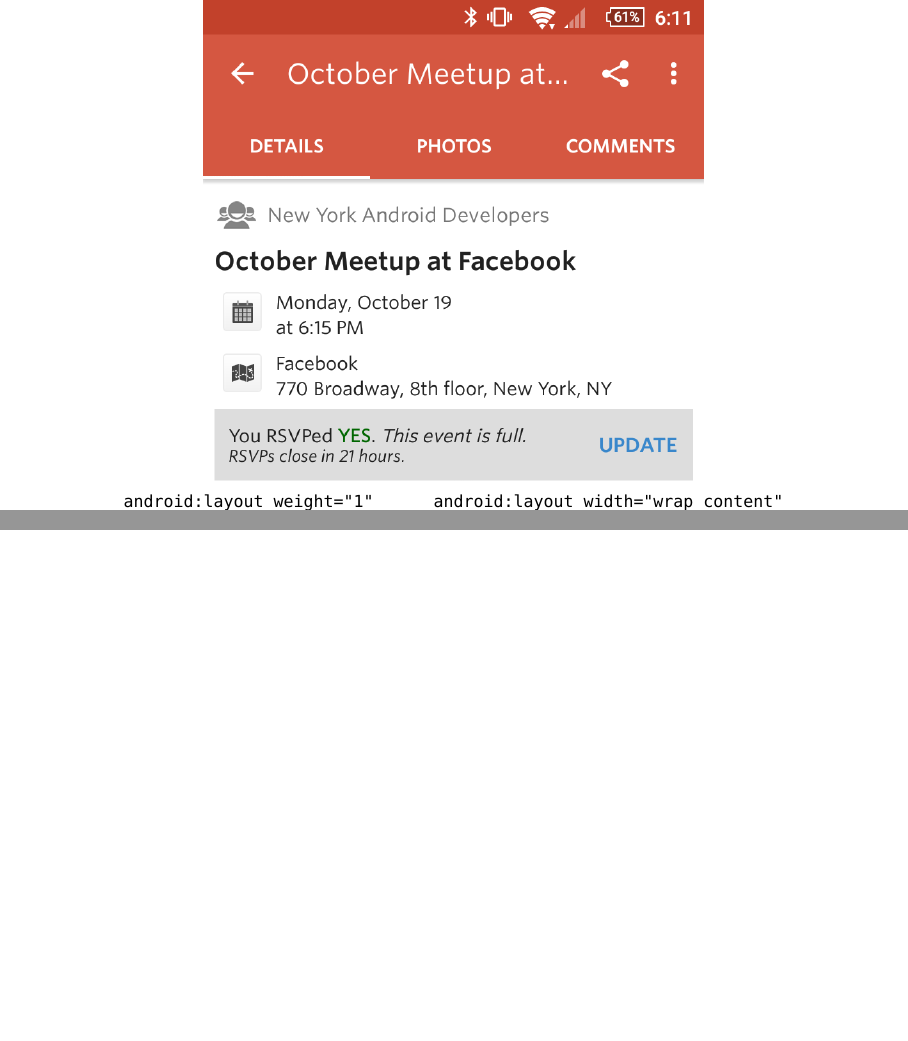
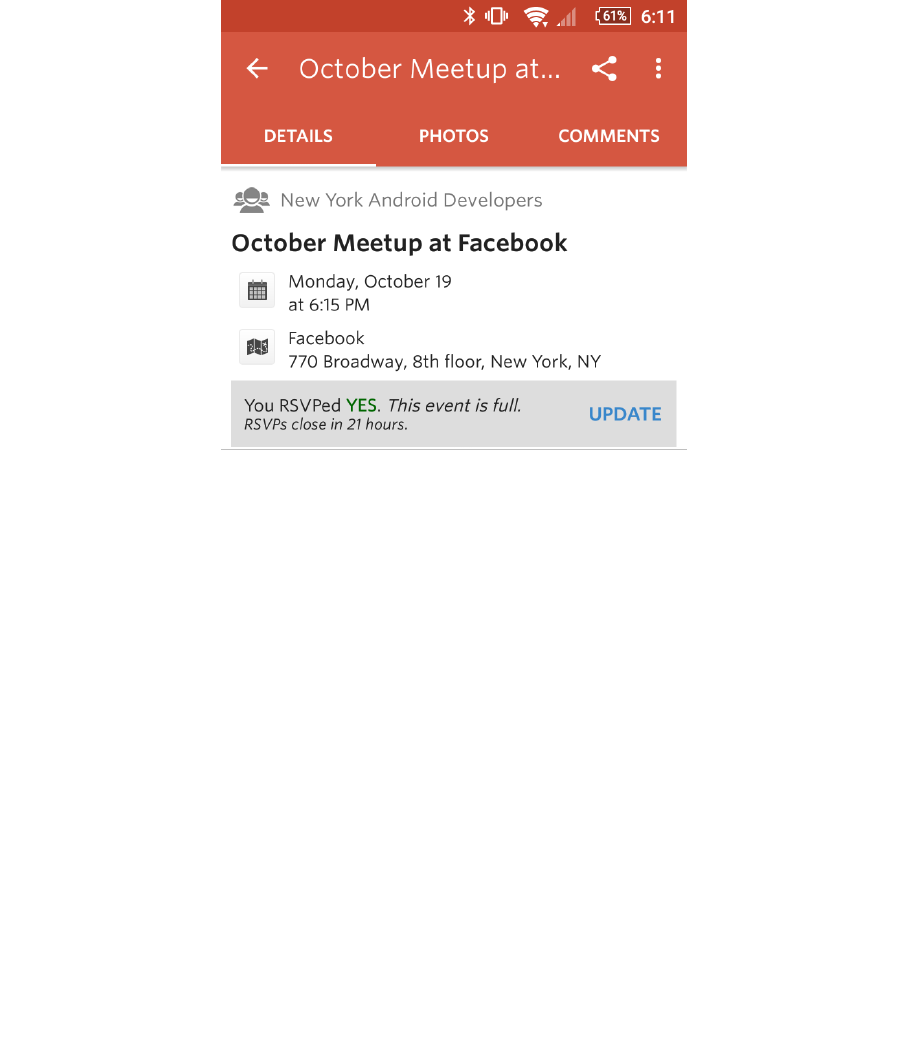
Before and after one commit to mlc/meetup-l10n-talk, LaTeX slides (l10n.tex): pages 36 and 56 of 58 before the commit and page 35 of 58 after it, the two joined at a grey line, the shorter picture padded with empty space. Compiled offline with XeLaTeX; a missing font is replaced by an installed copy or a similar font.

Commit message:
clean up a couple things

```diff
--- a/l10n.tex
+++ b/l10n.tex
@@ -138,4 +138,4 @@
 \end{itemize}
 l10n is just another piece of the puzzle.}}
 
-\takahashi{\stack{\onslide<1->{\includegraphics{rsvp1.png}}\\\onslide<2>{\fontsize{24}{30}{\texttt{android:layout\_weight="1"\ \ \ \ \ \ android:layout\_width="wrap\_content"}}}}}
+\takahashi{\includegraphics{rsvp1.png}}
@@ -215,7 +216,7 @@
 \takahashi{\texttt{java.text.Collator}}
 \note{getting there!}
 
-\takahashi{TK TK: screenshot of Japanese onboarding screen}
+\takahashi{\includegraphics{ja-onboarding.png}}
 \note{but sometimes, sorting \textit{can not be done by a computer}. \url{http://www.localizingjapan.com/blog/2011/02/13/sorting-in-japanese-\%E2\%80\%94-an-unsolved-problem/} Again, this is something that a human who cares about your product may tell you, but a 5¢/word translation service will not.}
 
 \begin{frame}{Stay in touch!}
```
Also changed, not shown: ja-onboarding.png (added), rsvp1.png, rsvp1a.png (added), l10n.tex (3 more changed lines).
